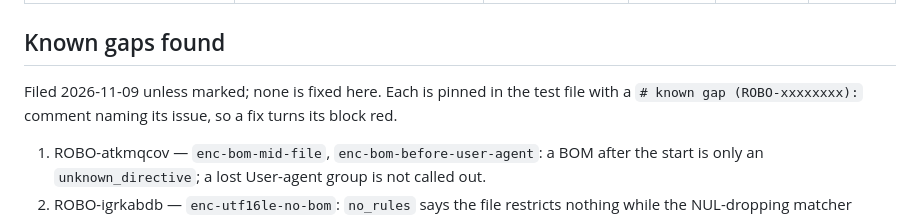
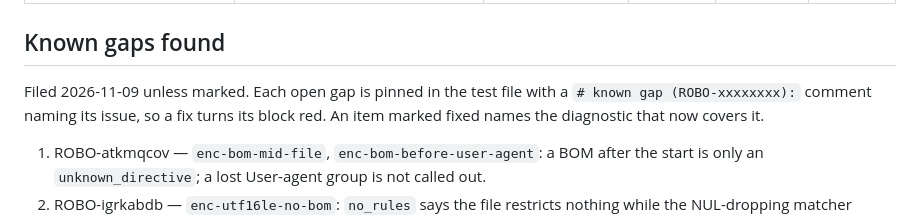
Before and after one commit to bart-turczynski/robotstxtr, a Markdown page: design/edge-case-catalog.md, the part around the change. Drawn GitHub-style.

Commit message:
docs: let the known-gaps lead say an item can be fixed
Review minor: the lead paragraph said none is fixed, while item 8 now is.

Refs: ROBO-ccfsanhq
Co-Authored-By: Claude Opus 5.5 <noreply@anthropic.com>

```diff
--- a/design/edge-case-catalog.md
+++ b/design/edge-case-catalog.md
@@ -256,9 +256,9 @@ fetch-layer values are pinned in the test file, not in the manifest.
 
 ## Known gaps found
 
-Filed 2026-11-09 unless marked; none is fixed here. Each is pinned in the
-test file with a `# known gap (ROBO-xxxxxxxx):` comment naming its issue, so
-a fix turns its block red.
+Filed 2026-11-09 unless marked. Each open gap is pinned in the test file with
+a `# known gap (ROBO-xxxxxxxx):` comment naming its issue, so a fix turns its
+block red. An item marked fixed names the diagnostic that now covers it.
 
 1. ROBO-atkmqcov — `enc-bom-mid-file`, `enc-bom-before-user-agent`: a BOM after the start is
    only an `unknown_directive`; a lost User-agent group is not called out.
```
